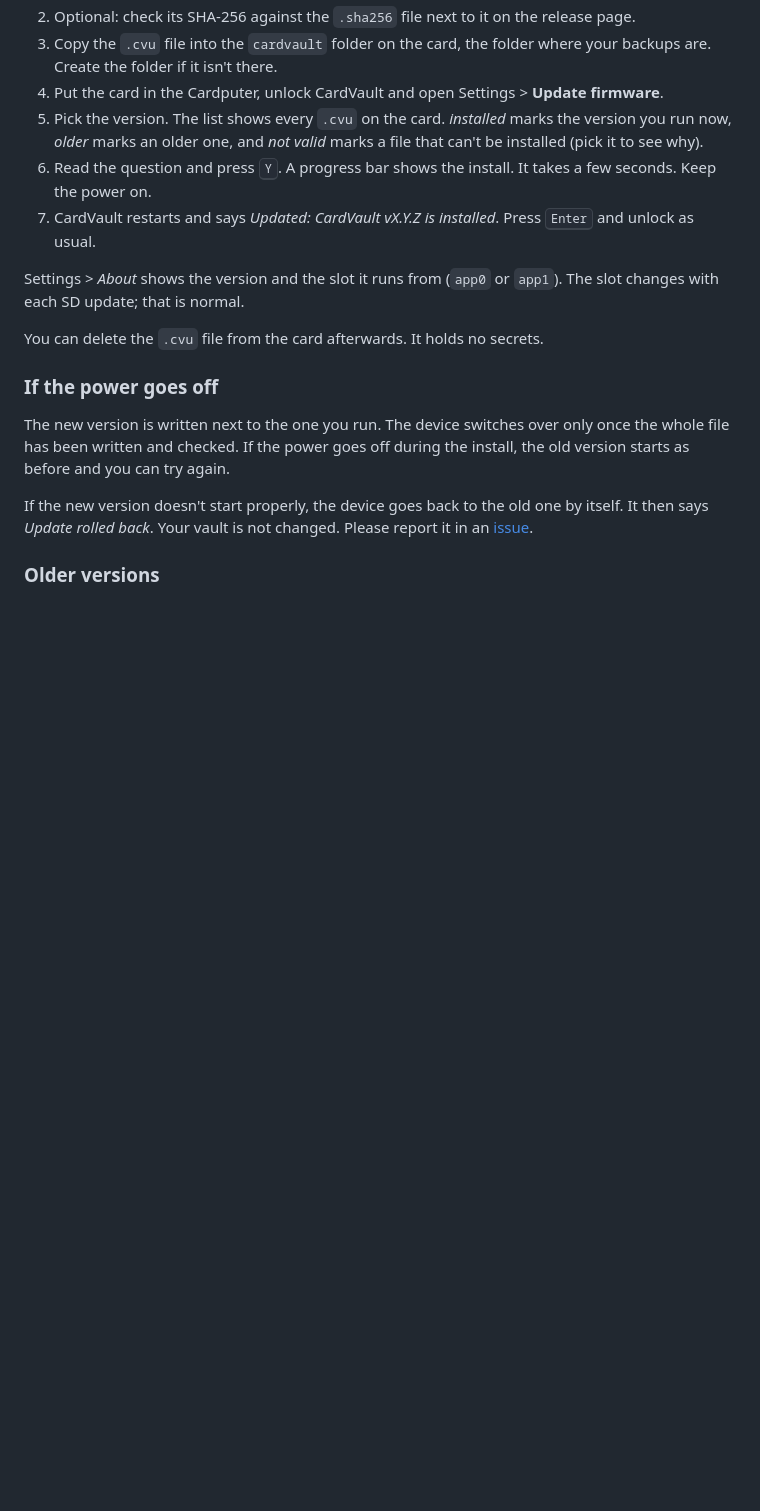
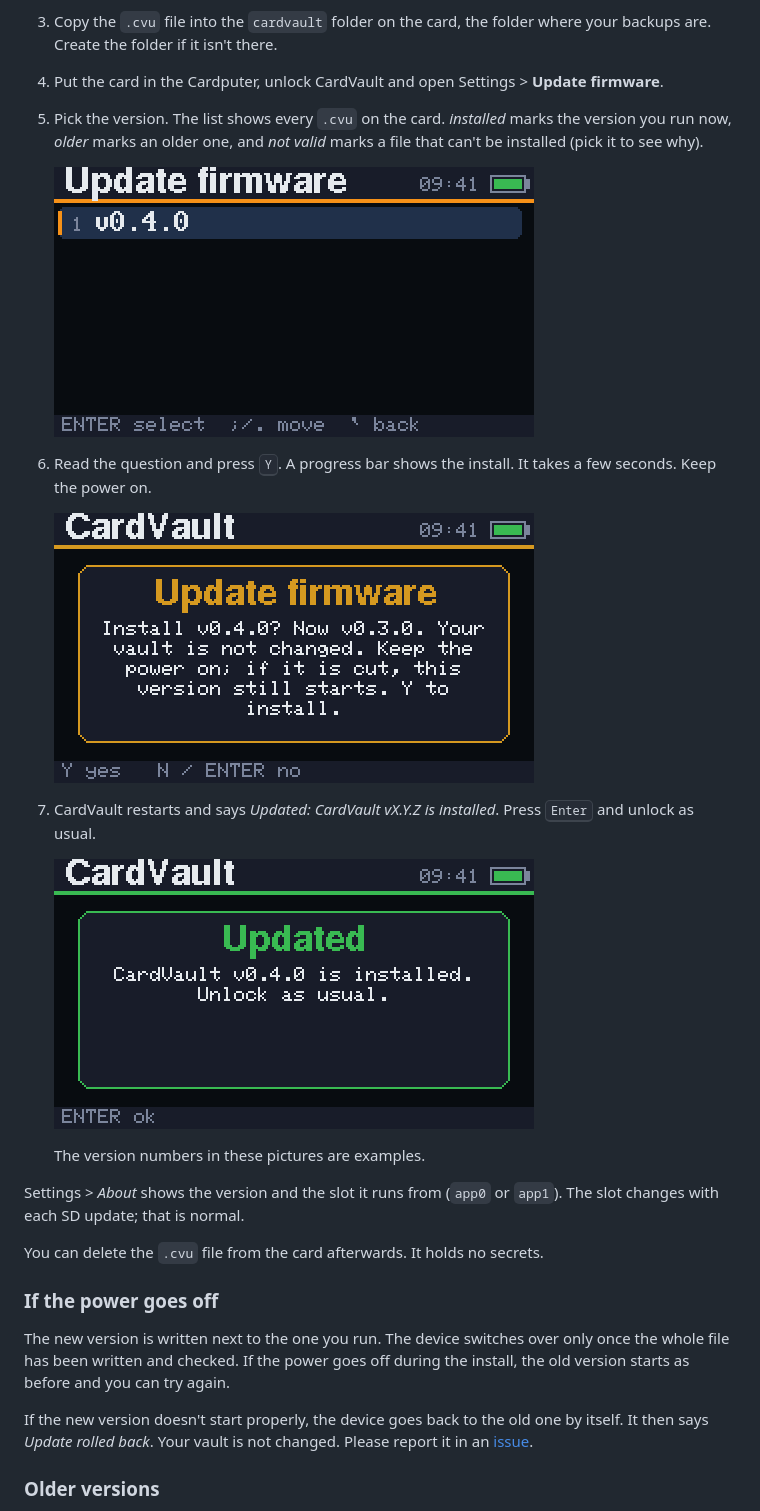
Before and after one commit to Besermenji/cardvault, a Markdown page: docs/UPDATING.md, the part around the change. Rendered like a GitHub page; pictures changed too: docs/screenshots/update-confirm.png (added), docs/screenshots/update-done.png (added), docs/screenshots/update-list.png (added); blank space fills up the shorter version.

```diff
--- a/docs/UPDATING.md
+++ b/docs/UPDATING.md
@@ -36,10 +36,18 @@ You need a microSD card formatted as FAT32 (the one you use for backups works).
 5. Pick the version. The list shows every `.cvu` on the card. *installed* marks the version you run
    now, *older* marks an older one, and *not valid* marks a file that can't be installed (pick it to
    see why).
+
+   ![The update list showing v0.4.0](screenshots/update-list.png)
 6. Read the question and press <kbd>Y</kbd>. A progress bar shows the install. It takes a few seconds.
    Keep the power on.
+
+   ![The question asked before installing](screenshots/update-confirm.png)
 7. CardVault restarts and says *Updated: CardVault vX.Y.Z is installed*. Press <kbd>Enter</kbd> and
    unlock as usual.
+
+   ![The message after the restart](screenshots/update-done.png)
+
+   The version numbers in these pictures are examples.
 
 Settings > *About* shows the version and the slot it runs from (`app0` or `app1`). The slot changes
 with each SD update; that is normal.
```
Also changed, not shown: CONTRIBUTING.md (+2 -1 lines), docs/screenshots/settings.png, 2 other files.
